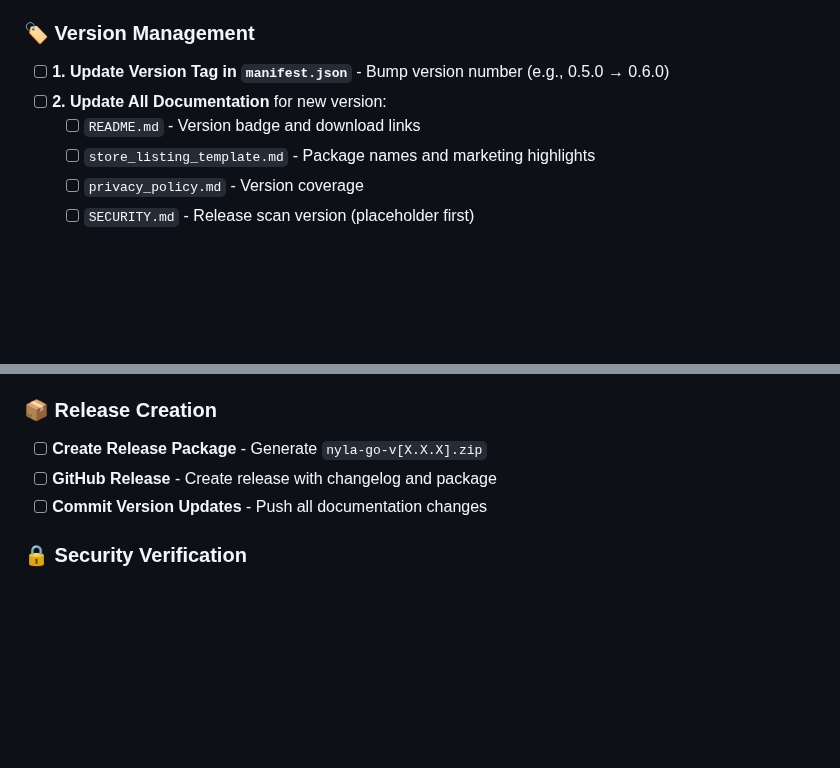
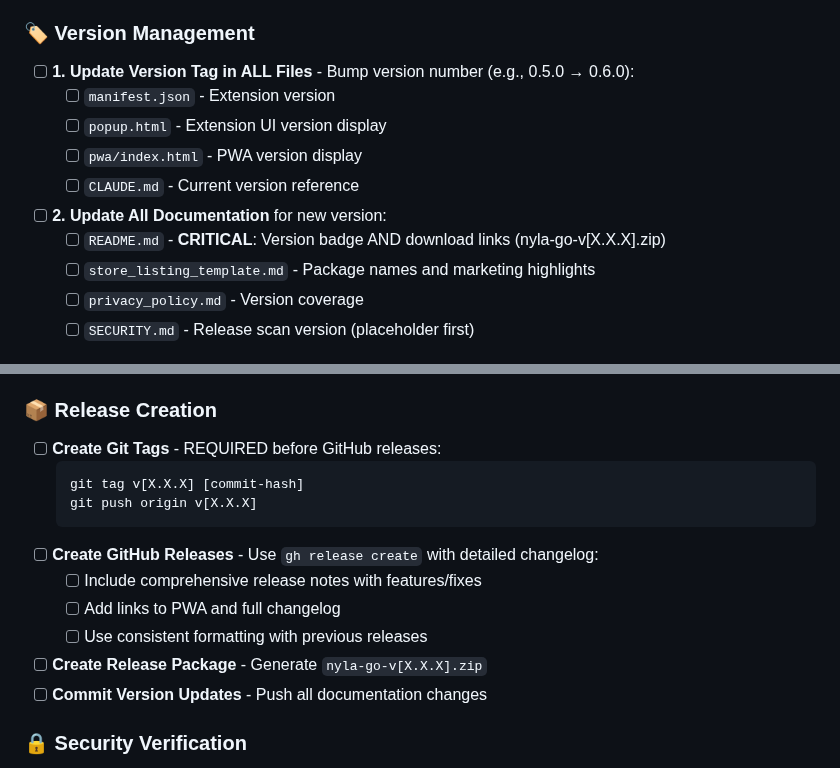
Before and after one commit to sonyschan/nyla-go, a Markdown page: CLAUDE.md, 2 parts joined by grey strips. Rendered like a GitHub page; blank space fills up the shorter version.

````diff
--- a/CLAUDE.md
+++ b/CLAUDE.md
@@ -10,9 +10,13 @@ This file contains important information for Claude to remember across sessions.
 - [ ] **Cross-tab Testing** - Send/Receive/Raid tabs all working properly
 
 ### 🏷️ **Version Management**
-- [ ] **1. Update Version Tag in `manifest.json`** - Bump version number (e.g., 0.5.0 → 0.6.0)
+- [ ] **1. Update Version Tag in ALL Files** - Bump version number (e.g., 0.5.0 → 0.6.0):
+  - [ ] `manifest.json` - Extension version
+  - [ ] `popup.html` - Extension UI version display
+  - [ ] `pwa/index.html` - PWA version display
+  - [ ] `CLAUDE.md` - Current version reference
 - [ ] **2. Update All Documentation** for new version:
-  - [ ] `README.md` - Version badge and download links
+  - [ ] `README.md` - **CRITICAL**: Version badge AND download links (nyla-go-v[X.X.X].zip)
   - [ ] `store_listing_template.md` - Package names and marketing highlights
   - [ ] `privacy_policy.md` - Version coverage
   - [ ] `SECURITY.md` - Release scan version (placeholder first)
@@ -29,8 +33,16 @@ This file contains important information for Claude to remember across sessions.
   - [ ] Security best practices compliance
 
 ### 📦 **Release Creation**
+- [ ] **Create Git Tags** - REQUIRED before GitHub releases:
+  ```bash
+  git tag v[X.X.X] [commit-hash]
+  git push origin v[X.X.X]
+  ```
+- [ ] **Create GitHub Releases** - Use `gh release create` with detailed changelog:
+  - [ ] Include comprehensive release notes with features/fixes
+  - [ ] Add links to PWA and full changelog
+  - [ ] Use consistent formatting with previous releases
 - [ ] **Create Release Package** - Generate `nyla-go-v[X.X.X].zip`
-- [ ] **GitHub Release** - Create release with changelog and package
 - [ ] **Commit Version Updates** - Push all documentation changes
 
 ### 🔒 **Security Verification**
````
Also changed, not shown: other parts of CLAUDE.md (+50 -5 lines).
